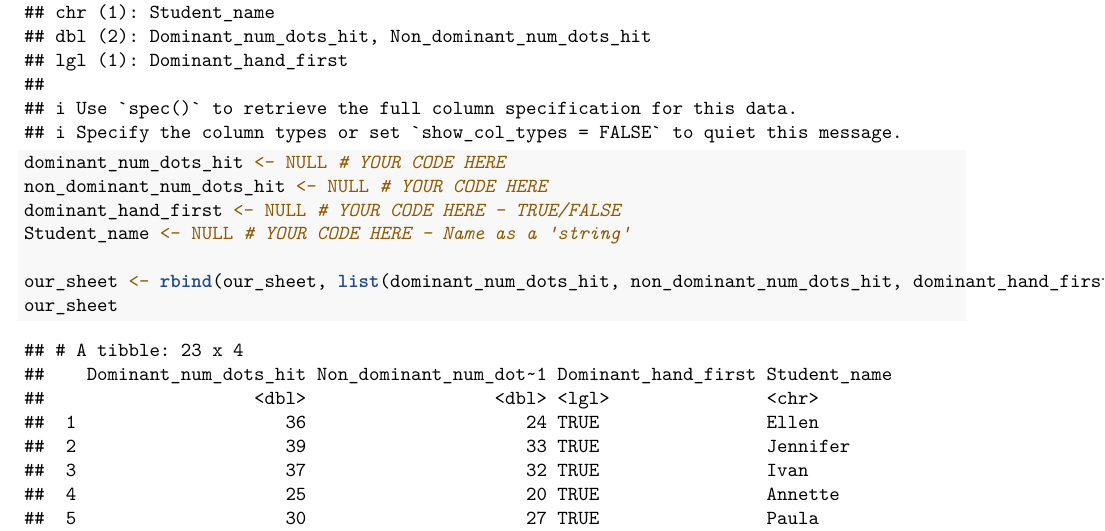
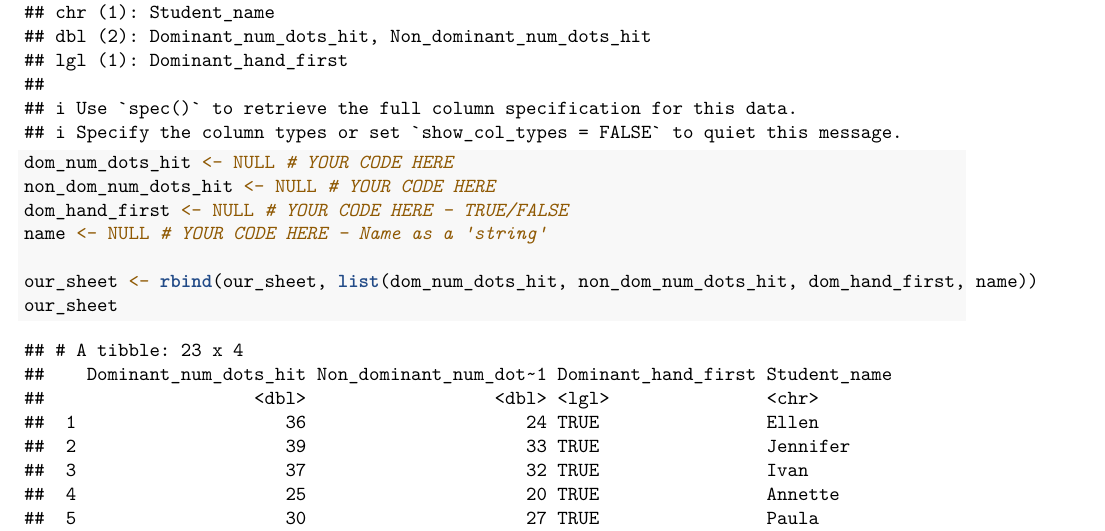
Before and after one commit to ph142-ucb/ph142-sp23, an R Markdown document (lab/lab08/lab08.Rmd): part of page 5 of 8, cut so that both start at the same text. Rendered offline with R 4.5, knitr and Pandoc, then LaTeX, with nearby package versions; some code elsewhere in the file could not run offline.

Commit message:
lab 8 edits

````diff
--- a/lab/lab08/lab08.Rmd
+++ b/lab/lab08/lab08.Rmd
@@ -166,12 +166,12 @@ Flip a coin to see which hand to play the game with first:
 ```{r}
 our_sheet <- read_csv("data/our_sheet.csv")
 
-dominant_num_dots_hit <- NULL # YOUR CODE HERE
-non_dominant_num_dots_hit <- NULL # YOUR CODE HERE
-dominant_hand_first <- NULL # YOUR CODE HERE - TRUE/FALSE
-Student_name <- NULL # YOUR CODE HERE - Name as a 'string'
+dom_num_dots_hit <- NULL # YOUR CODE HERE
+non_dom_num_dots_hit <- NULL # YOUR CODE HERE
+dom_hand_first <- NULL # YOUR CODE HERE - TRUE/FALSE
+name <- NULL # YOUR CODE HERE - Name as a 'string'
 
-our_sheet <- rbind(our_sheet, list(dominant_num_dots_hit, non_dominant_num_dots_hit, dominant_hand_first, Student_name))
+our_sheet <- rbind(our_sheet, list(dom_num_dots_hit, non_dom_num_dots_hit, dom_hand_first, name))
 our_sheet
 ```
 
````
